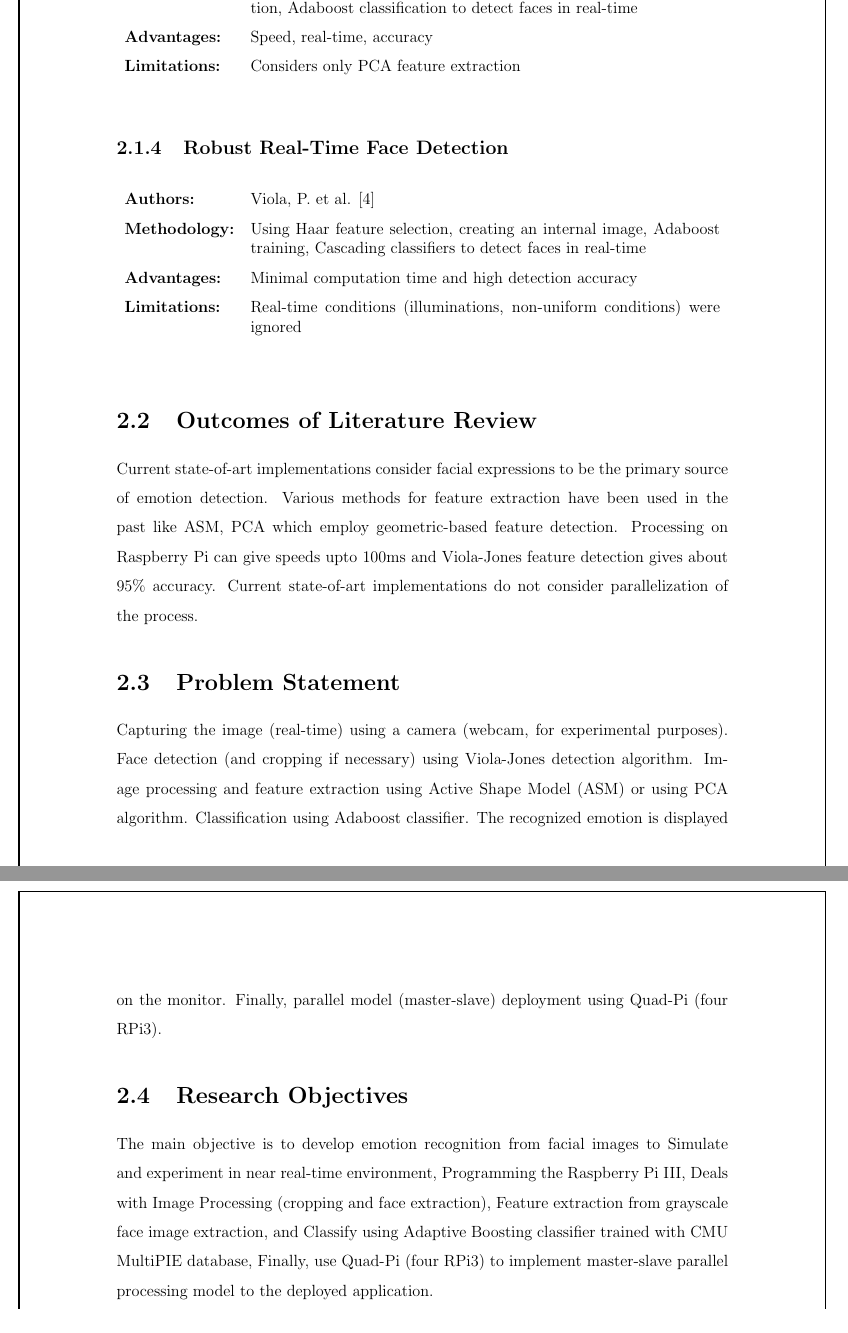
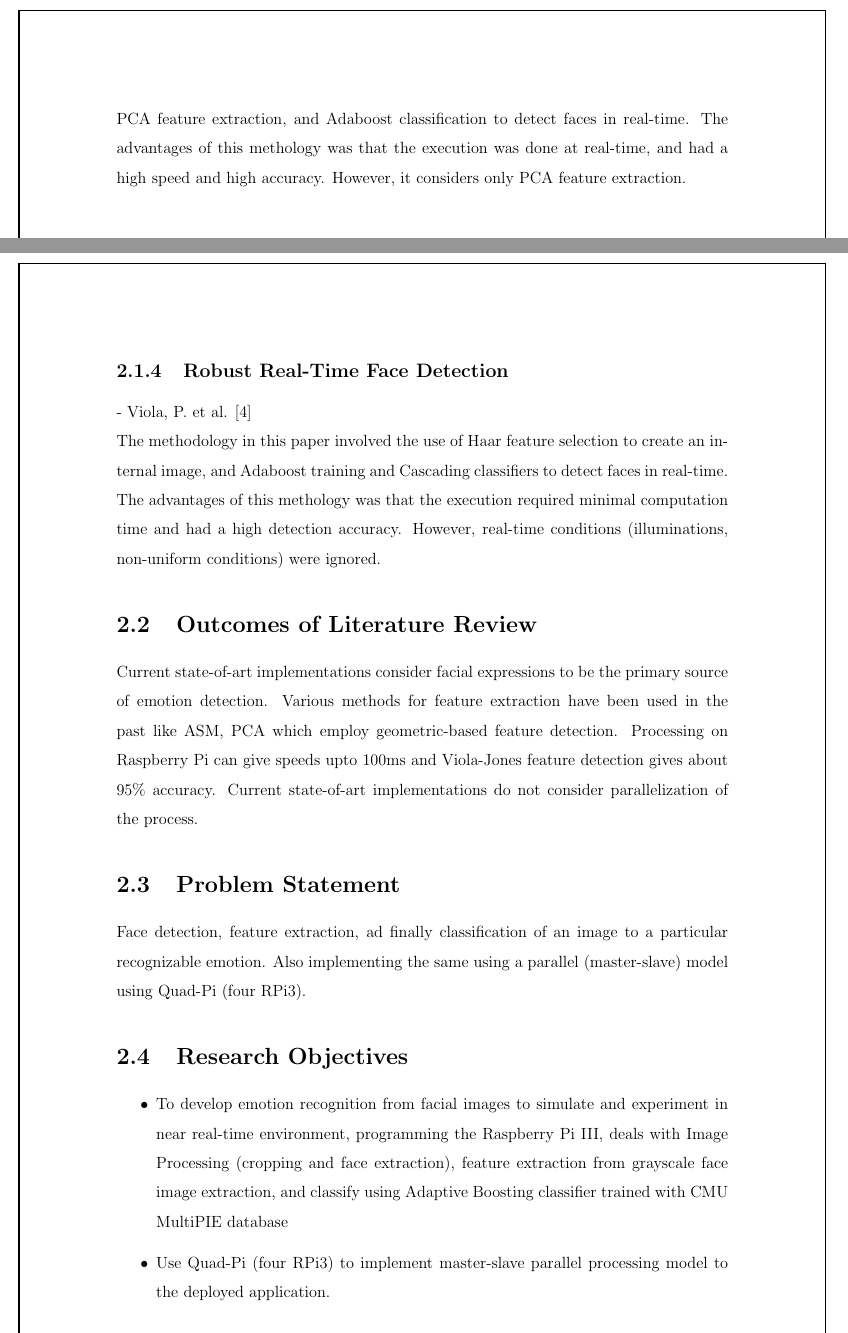
Before and after one commit to TushaarGVS/Minor-Project, a LaTeX thesis (documentation/report/report.tex, which reads documentation/report/subpages/literature.tex): two parts of pages 14 and 15 of 26, joined at a grey line, cut so that both start at the same text. Compiled offline with pdfLaTeX.

Commit message:
Update literature.tex

```diff
--- a/documentation/report/subpages/literature.tex
+++ b/documentation/report/subpages/literature.tex
@@ -32,39 +14,20 @@
+- Viji, A. et al. \cite{viji2017} \\
+The methodology in this paper involved the use of Raspberry Pi II, Haar cascade classifier, PCA feature extraction, and Adaboost classification to detect faces in real-time. The advantages of this methology was that the execution was done at real-time, and had a high speed and high accuracy. However, it considers only PCA feature extraction.
+
 \pagebreak
 
-\subsection{Real-Time Face Recognition using RPi2}
-\begin{table}[h]
-\centering
-\bgroup
-\def\arraystretch{1.5}
-\begin{tabularx}{\linewidth}{l X}
-\textbf{Authors:} & Viji, A. et al. \cite{viji2017} \\
-\textbf{Methodology:} & Using Raspberry Pi II, Haar cascade classifier, PCA feature extraction, Adaboost classification to detect faces in real-time \\
-\textbf{Advantages:} & Speed, real-time, accuracy \\
-\textbf{Limitations:} & Considers only PCA feature extraction
-\end{tabularx}
-\egroup
-\end{table}
-
-
 \subsection{Robust Real-Time Face Detection}
-\begin{table}[h]
-\centering
-\bgroup
-\def\arraystretch{1.5}
-\begin{tabularx}{\linewidth}{l X}
-\textbf{Authors:} & Viola, P. et al. \cite{viola2004} \\
-\textbf{Methodology:} & Using Haar feature selection, creating an internal image, Adaboost training, Cascading classifiers to detect faces in real-time \\
-\textbf{Advantages:} & Minimal computation time and high detection accuracy \\
-\textbf{Limitations:} & Real-time conditions (illuminations, non-uniform conditions) were ignored
-\end{tabularx}
-\egroup
-\end{table}
+- Viola, P. et al. \cite{viola2004} \\
+The methodology in this paper involved the use of Haar feature selection to create an internal image, and Adaboost training and Cascading classifiers to detect faces in real-time. The advantages of this methology was that the execution required minimal computation time and had a high detection accuracy. However, real-time conditions (illuminations, non-uniform conditions) were ignored.
 
 \section{Outcomes of Literature Review}
 Current state-of-art implementations consider facial expressions to be the primary source of emotion detection. Various methods for feature extraction have been used in the past like ASM, PCA which employ geometric-based feature detection. Processing on Raspberry Pi can give speeds upto 100ms and Viola-Jones feature detection gives about 95\% accuracy. Current state-of-art implementations do not consider parallelization of the process.
 
 \section{Problem Statement}
-Capturing the image (real-time) using a camera (webcam, for experimental purposes). Face detection (and cropping if necessary) using Viola-Jones detection algorithm. Image processing and feature extraction using Active Shape Model (ASM) or using PCA algorithm. Classification using Adaboost classifier. The recognized emotion is displayed on the monitor. Finally, parallel model (master-slave) deployment using Quad-Pi (four RPi3).
+Face detection, feature extraction, ad finally classification of an image to a particular recognizable emotion. Also implementing the same using a parallel (master-slave) model using Quad-Pi (four RPi3).
 
 \section{Research Objectives}
-The main objective is to develop emotion recognition from facial images to Simulate and experiment in near real-time environment, Programming the Raspberry Pi III, Deals with Image Processing (cropping and face extraction), Feature extraction from grayscale face image extraction, and  Classify using Adaptive Boosting classifier trained with CMU MultiPIE database, Finally, use Quad-Pi (four RPi3) to implement master-slave parallel processing model to the deployed application.
+\begin{itemize}
+\item To develop emotion recognition from facial images to simulate and experiment in near real-time environment, programming the Raspberry Pi III, deals with Image Processing (cropping and face extraction), feature extraction from grayscale face image extraction, and classify using Adaptive Boosting classifier trained with CMU MultiPIE database
+\item Use Quad-Pi (four RPi3) to implement master-slave parallel processing model to the deployed application.
+\end{itemize}
```
Also changed, not shown: documentation/report/subpages/literature.tex (30 more changed lines).
